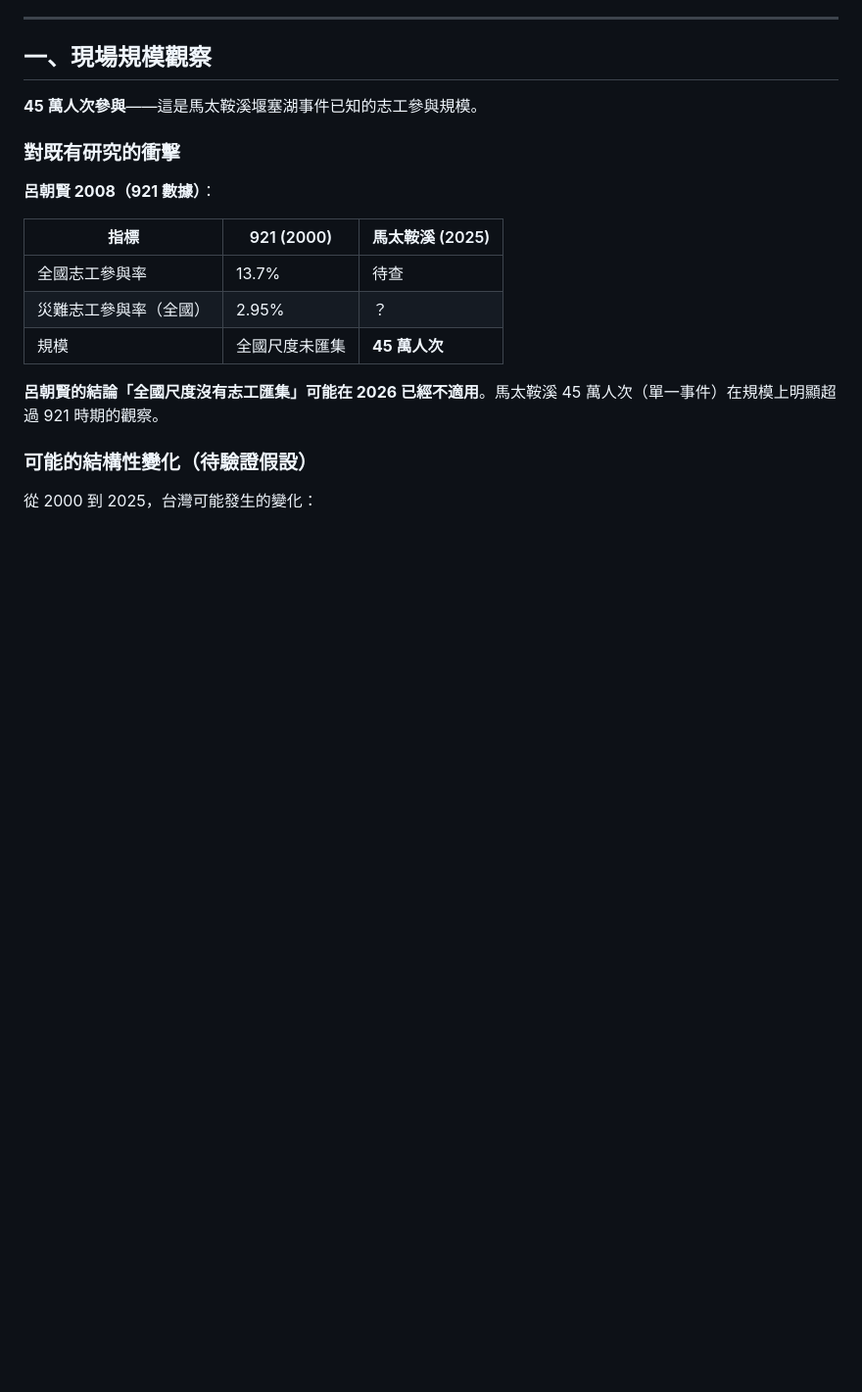
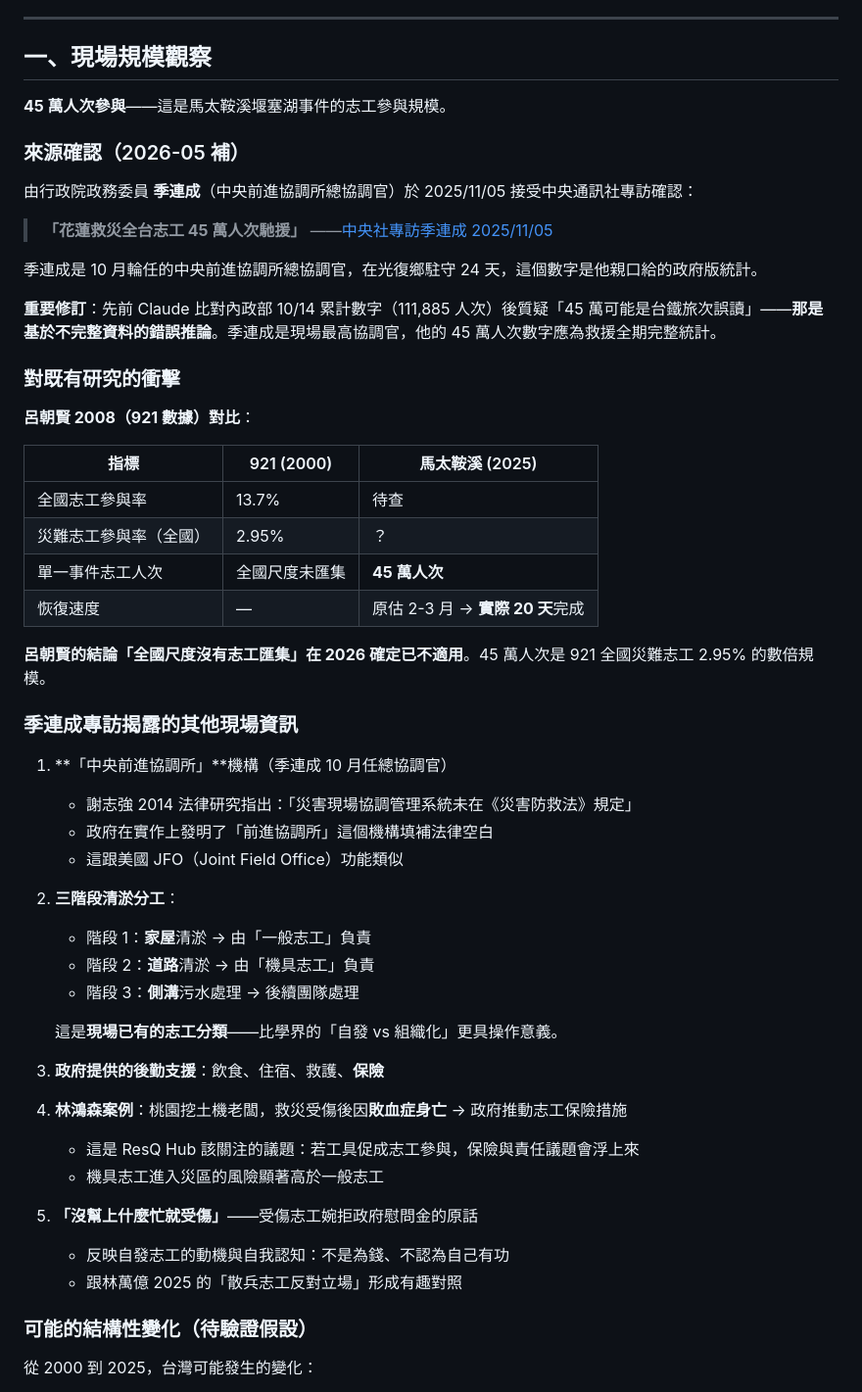
Before and after one commit to BasilHsieh/resq-hub, a Markdown page: knowledge/fieldwork/馬太鞍溪觀察_basil_2026.md, the part around the change. Shown at 98% size. GitHub-like rendering; blank space fills up the shorter version.

```diff
--- a/knowledge/fieldwork/馬太鞍溪觀察_basil_2026.md
+++ b/knowledge/fieldwork/馬太鞍溪觀察_basil_2026.md
@@ -15,19 +15,55 @@ status: 初版（口述整理），需 Basil 補充細節與證據
 
 ## 一、現場規模觀察
 
-**45 萬人次參與**——這是馬太鞍溪堰塞湖事件已知的志工參與規模。
+**45 萬人次參與**——這是馬太鞍溪堰塞湖事件的志工參與規模。
+
+### 來源確認（2026-05 補）
+
+由行政院政務委員 **季連成**（中央前進協調所總協調官）於 2025/11/05 接受中央通訊社專訪確認：
+
+> **「花蓮救災全台志工 45 萬人次馳援」**
+> ——[中央社專訪季連成 2025/11/05](https://www.cna.com.tw/news/aipl/202511050149.aspx)
+
+季連成是 10 月輪任的中央前進協調所總協調官，在光復鄉駐守 24 天，這個數字是他親口給的政府版統計。
+
+**重要修訂**：先前 Claude 比對內政部 10/14 累計數字（111,885 人次）後質疑「45 萬可能是台鐵旅次誤讀」——**那是基於不完整資料的錯誤推論**。季連成是現場最高協調官，他的 45 萬人次數字應為救援全期完整統計。
 
 ### 對既有研究的衝擊
 
-**呂朝賢 2008（921 數據）**：
+**呂朝賢 2008（921 數據）對比**：
 
 | 指標 | 921 (2000) | 馬太鞍溪 (2025) |
 |---|---|---|
 | 全國志工參與率 | 13.7% | 待查 |
 | 災難志工參與率（全國）| 2.95% | ？ |
-| 規模 | 全國尺度未匯集 | **45 萬人次** |
+| 單一事件志工人次 | 全國尺度未匯集 | **45 萬人次** |
+| 恢復速度 | — | 原估 2-3 月 → **實際 20 天**完成 |
 
-**呂朝賢的結論「全國尺度沒有志工匯集」可能在 2026 已經不適用**。馬太鞍溪 45 萬人次（單一事件）在規模上明顯超過 921 時期的觀察。
+**呂朝賢的結論「全國尺度沒有志工匯集」在 2026 確定已不適用**。45 萬人次是 921 全國災難志工 2.95% 的數倍規模。
+
+### 季連成專訪揭露的其他現場資訊
+
+1. **「中央前進協調所」**機構（季連成 10 月任總協調官）
+   - 謝志強 2014 法律研究指出：「災害現場協調管理系統未在《災害防救法》規定」
+   - 政府在實作上發明了「前進協調所」這個機構填補法律空白
+   - 這跟美國 JFO（Joint Field Office）功能類似
+
+2. **三階段清淤分工**：
+   - 階段 1：**家屋**清淤 → 由「一般志工」負責
+   - 階段 2：**道路**清淤 → 由「機具志工」負責
+   - 階段 3：**側溝**污水處理 → 後續團隊處理
+
+   這是**現場已有的志工分類**——比學界的「自發 vs 組織化」更具操作意義。
+
+3. **政府提供的後勤支援**：飲食、住宿、救護、**保險**
+
+4. **林鴻森案例**：桃園挖土機老闆，救災受傷後因**敗血症身亡** → 政府推動志工保險措施
+   - 這是 ResQ Hub 該關注的議題：若工具促成志工參與，保險與責任議題會浮上來
+   - 機具志工進入災區的風險顯著高於一般志工
+
+5. **「沒幫上什麼忙就受傷」**——受傷志工婉拒政府慰問金的原話
+   - 反映自發志工的動機與自我認知：不是為錢、不認為自己有功
+   - 跟林萬億 2025 的「散兵志工反對立場」形成有趣對照
 
 ### 可能的結構性變化（待驗證假設）
 
```
Also changed, not shown: INDEX.md (+18 -9 lines), knowledge/context/國外志工協作平台與實務_2026.md (+12 -17 lines).
